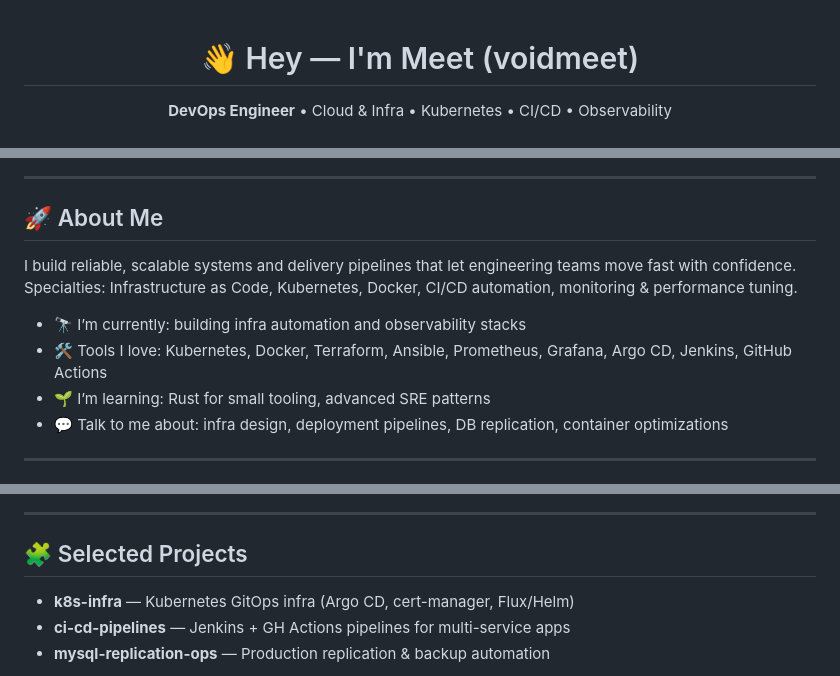
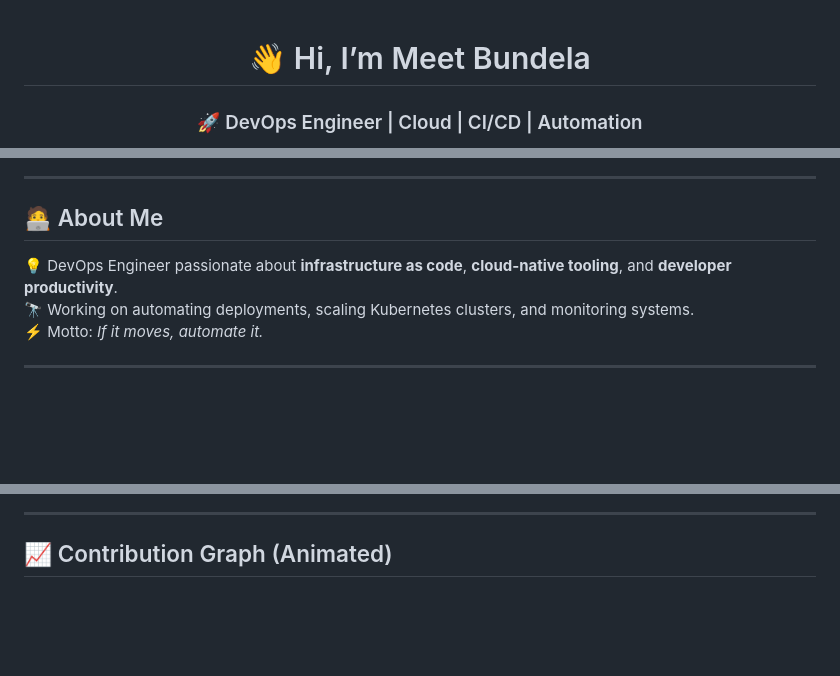
Before and after one commit to voidmeet/voidmeet, a Markdown page: README.md, 3 parts joined by grey strips. Drawn GitHub-style; blank space fills up the shorter version.

```diff
--- a/README.md
+++ b/README.md
@@ -1,11 +1,7 @@
-<!--
-  README for voidmeet — DevOps Engineer
-  - Upload animated GIFs to /assets and they will show here.
-  - Replace links/handles with your real ones.
--->
+<!-- Profile README for @voidmeet -->
 
 <div align="center">
 
-# 👋 Hey — I'm Meet (voidmeet)
-**DevOps Engineer** • Cloud & Infra • Kubernetes • CI/CD • Observability
+# 👋 Hi, I’m <span style="color:#0af;">Meet Bundela</span>
+### 🚀 DevOps Engineer | Cloud | CI/CD | Automation
 
@@ -15,14 +11,10 @@
 
 ---
 
-## 🚀 About Me
-I build reliable, scalable systems and delivery pipelines that let engineering teams move fast with confidence.
-Specialties: Infrastructure as Code, Kubernetes, Docker, CI/CD automation, monitoring & performance tuning.
-
-- 🔭 I’m currently: building infra automation and observability stacks
-- 🛠️ Tools I love: Kubernetes, Docker, Terraform, Ansible, Prometheus, Grafana, Argo CD, Jenkins, GitHub Actions
-- 🌱 I’m learning: Rust for small tooling, advanced SRE patterns
-- 💬 Talk to me about: infra design, deployment pipelines, DB replication, container optimizations
+## 🧑‍💻 About Me
+💡 DevOps Engineer passionate about **infrastructure as code**, **cloud-native tooling**, and **developer productivity**.
+🔭 Working on automating deployments, scaling Kubernetes clusters, and monitoring systems.
+⚡ Motto: *If it moves, automate it.*
 
 ---
 
@@ -59,8 +48,5 @@ Specialties: Infrastructure as Code, Kubernetes, Docker, CI/CD automation, monit
 
 ---
 
-## 🧩 Selected Projects
-- **k8s-infra** — Kubernetes GitOps infra (Argo CD, cert-manager, Flux/Helm)
-- **ci-cd-pipelines** — Jenkins + GH Actions pipelines for multi-service apps
-- **mysql-replication-ops** — Production replication & backup automation
+## 📈 Contribution Graph (Animated)
 
```
Also changed, not shown: other parts of README.md (+47 -31 lines).
